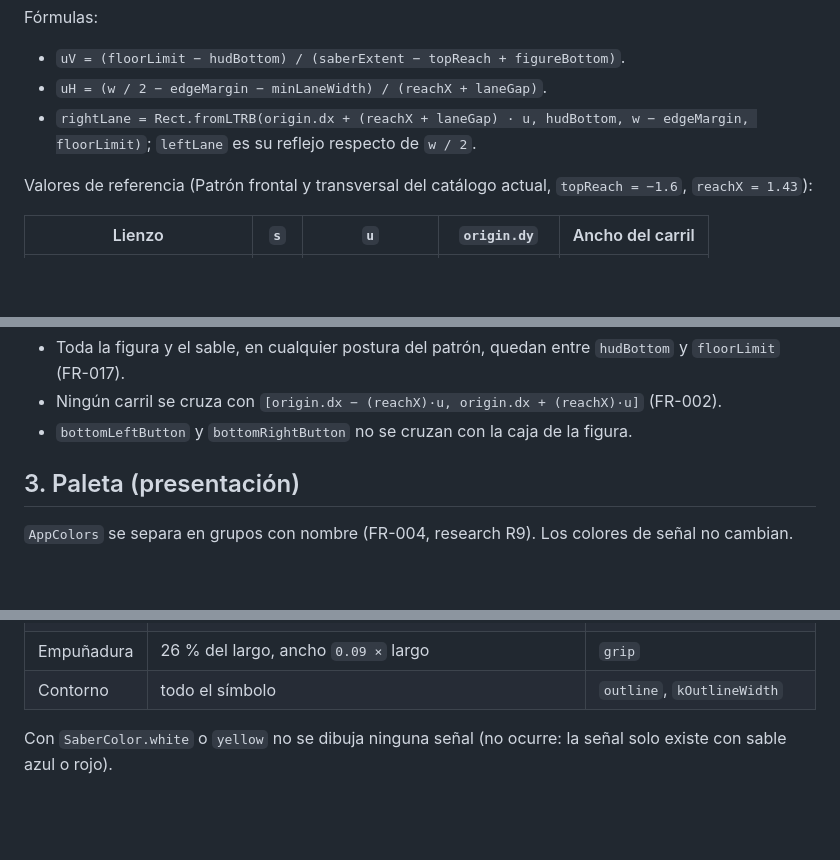
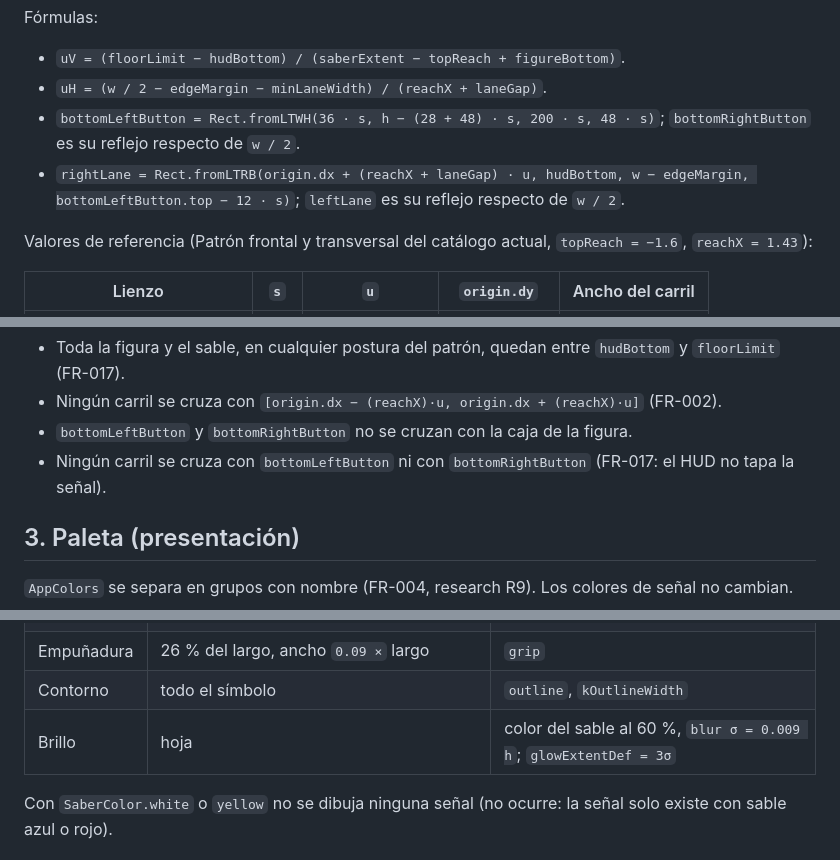
Before and after one commit to adriansolorza/HaidongGumdo1, a Markdown page: specs/004-experiencia-visual/data-model.md, 3 parts joined by grey strips. GitHub-like rendering; blank space fills up the shorter version.

```diff
--- a/specs/004-experiencia-visual/data-model.md
+++ b/specs/004-experiencia-visual/data-model.md
@@ -53,7 +53,8 @@ Constantes:
 Fórmulas:
 - `uV = (floorLimit − hudBottom) / (saberExtent − topReach + figureBottom)`.
 - `uH = (w / 2 − edgeMargin − minLaneWidth) / (reachX + laneGap)`.
-- `rightLane = Rect.fromLTRB(origin.dx + (reachX + laneGap) · u, hudBottom, w − edgeMargin, floorLimit)`; `leftLane` es su reflejo respecto de `w / 2`.
+- `bottomLeftButton = Rect.fromLTWH(36 · s, h − (28 + 48) · s, 200 · s, 48 · s)`; `bottomRightButton` es su reflejo respecto de `w / 2`.
+- `rightLane = Rect.fromLTRB(origin.dx + (reachX + laneGap) · u, hudBottom, w − edgeMargin, bottomLeftButton.top − 12 · s)`; `leftLane` es su reflejo respecto de `w / 2`.
 
 Valores de referencia (Patrón frontal y transversal del catálogo actual, `topReach = −1.6`, `reachX = 1.43`):
 
@@ -69,6 +70,7 @@ Invariantes (probadas en las cuatro proporciones, research R14):
 - Toda la figura y el sable, en cualquier postura del patrón, quedan entre `hudBottom` y `floorLimit` (FR-017).
 - Ningún carril se cruza con `[origin.dx − (reachX)·u, origin.dx + (reachX)·u]` (FR-002).
 - `bottomLeftButton` y `bottomRightButton` no se cruzan con la caja de la figura.
+- Ningún carril se cruza con `bottomLeftButton` ni con `bottomRightButton` (FR-017: el HUD no tapa la señal).
 
 ## 3. Paleta (presentación)
 
@@ -198,6 +200,7 @@ Se dibujan dentro del carril del lado `signal.screenSide` (`SceneLayout.leftLane
 | Guarda | barra perpendicular al eje, ancho 0.26 del largo | `tsuba` (gris) |
 | Empuñadura | 26 % del largo, ancho `0.09 ×` largo | `grip` |
 | Contorno | todo el símbolo | `outline`, `kOutlineWidth` |
+| Brillo | hoja | color del sable al 60 %, `blur σ = 0.009 h`; `glowExtentDef = 3σ` |
 
 Con `SaberColor.white` o `yellow` no se dibuja ninguna señal (no ocurre: la señal solo existe con sable azul o rojo).
 
```
Also changed, not shown: specs/004-experiencia-visual/tasks.md (+10 -5 lines).
